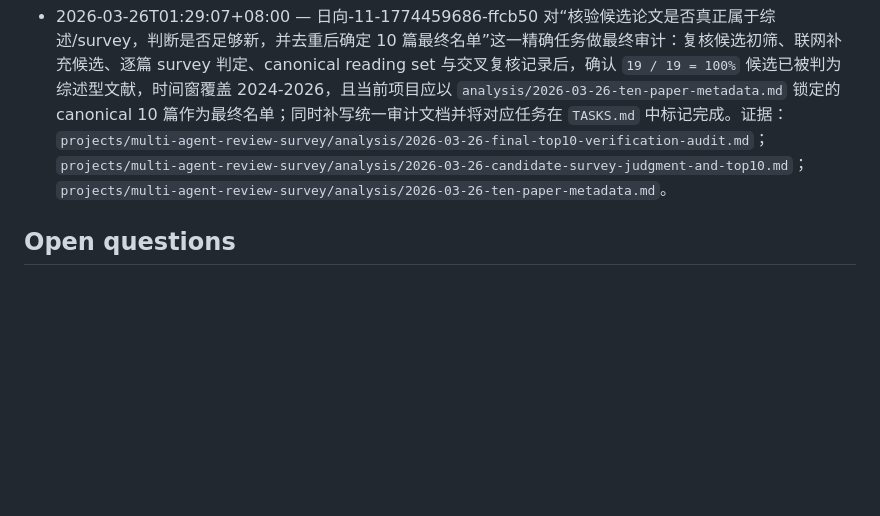
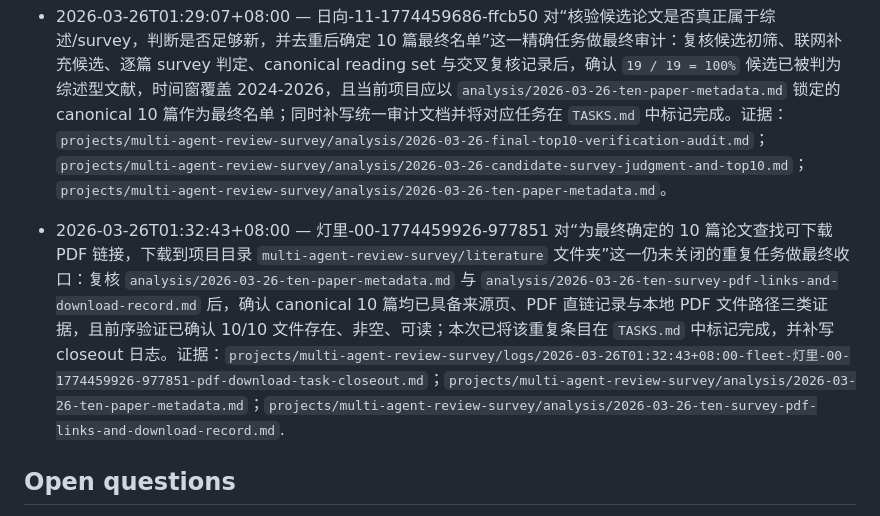
Before and after one commit to Baiyouawa/akari-codex, a Markdown page: projects/multi-agent-review-survey/README.md, the part around the change. Drawn GitHub-style; blank space fills up the shorter version.

Commit message:
[fleet/灯里-00-1774459926-977851] close duplicate pdf-link task

```diff
--- a/projects/multi-agent-review-survey/README.md
+++ b/projects/multi-agent-review-survey/README.md
@@ -43,6 +43,8 @@ Mission: 小侑要求组织 Agent 集群开展一项新的综述调研任务：
 
 - 2026-03-26T01:29:07+08:00 — 日向-11-1774459686-ffcb50 对“核验候选论文是否真正属于综述/survey，判断是否足够新，并去重后确定 10 篇最终名单”这一精确任务做最终审计：复核候选初筛、联网补充候选、逐篇 survey 判定、canonical reading set 与交叉复核记录后，确认 `19 / 19 = 100%` 候选已被判为综述型文献，时间窗覆盖 2024-2026，且当前项目应以 `analysis/2026-03-26-ten-paper-metadata.md` 锁定的 canonical 10 篇作为最终名单；同时补写统一审计文档并将对应任务在 `TASKS.md` 中标记完成。证据：`projects/multi-agent-review-survey/analysis/2026-03-26-final-top10-verification-audit.md`；`projects/multi-agent-review-survey/analysis/2026-03-26-candidate-survey-judgment-and-top10.md`；`projects/multi-agent-review-survey/analysis/2026-03-26-ten-paper-metadata.md`。
 
+- 2026-03-26T01:32:43+08:00 — 灯里-00-1774459926-977851 对“为最终确定的 10 篇论文查找可下载 PDF 链接，下载到项目目录 `multi-agent-review-survey/literature` 文件夹”这一仍未关闭的重复任务做最终收口：复核 `analysis/2026-03-26-ten-paper-metadata.md` 与 `analysis/2026-03-26-ten-survey-pdf-links-and-download-record.md` 后，确认 canonical 10 篇均已具备来源页、PDF 直链记录与本地 PDF 文件路径三类证据，且前序验证已确认 10/10 文件存在、非空、可读；本次已将该重复条目在 `TASKS.md` 中标记完成，并补写 closeout 日志。证据：`projects/multi-agent-review-survey/logs/2026-03-26T01:32:43+08:00-fleet-灯里-00-1774459926-977851-pdf-download-task-closeout.md`；`projects/multi-agent-review-survey/analysis/2026-03-26-ten-paper-metadata.md`；`projects/multi-agent-review-survey/analysis/2026-03-26-ten-survey-pdf-links-and-download-record.md`.
+
 ## Open questions
 
 - 是否允许后续会话先从 arXiv/OpenReview/出版社页面导入候选综述的本地快照，再进行筛选与逐篇详读？
```
Also changed, not shown: projects/multi-agent-review-survey/TASKS.md (+4 -2 lines), 1 other file.
